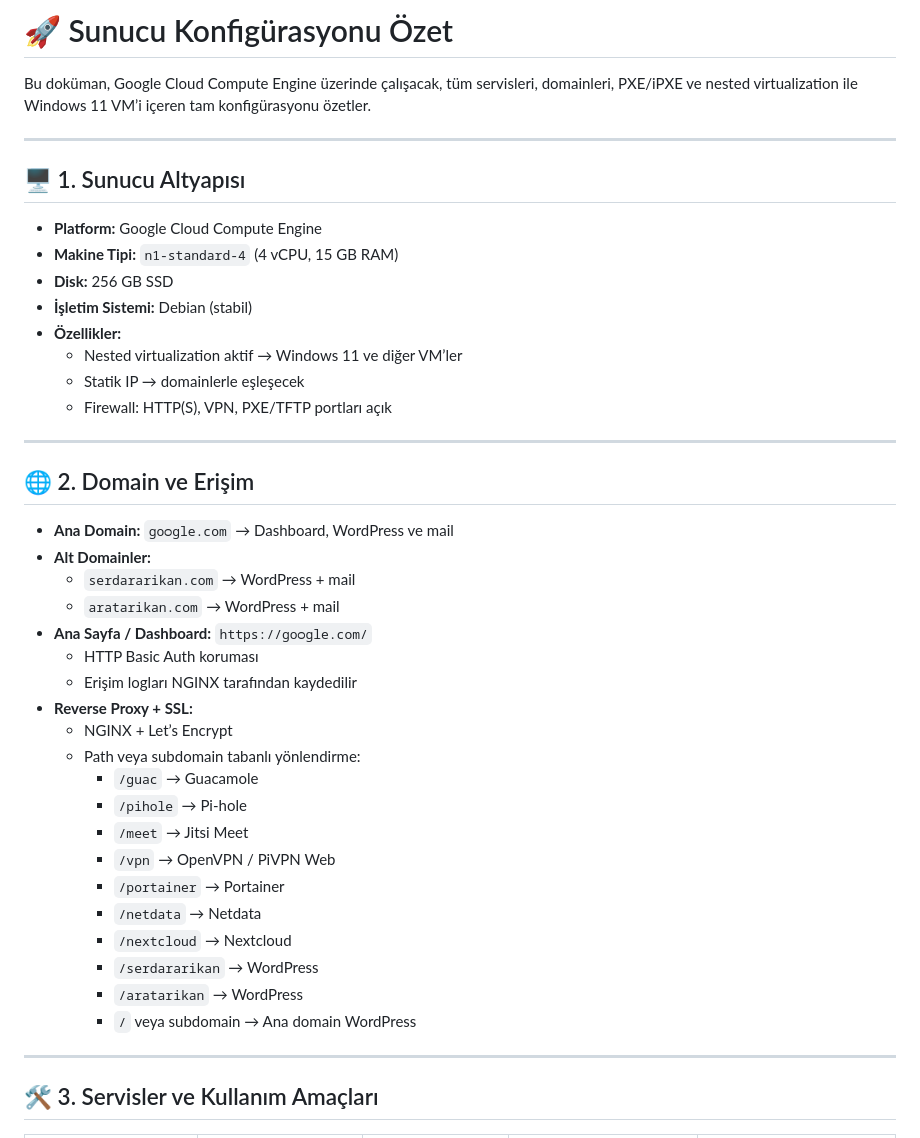
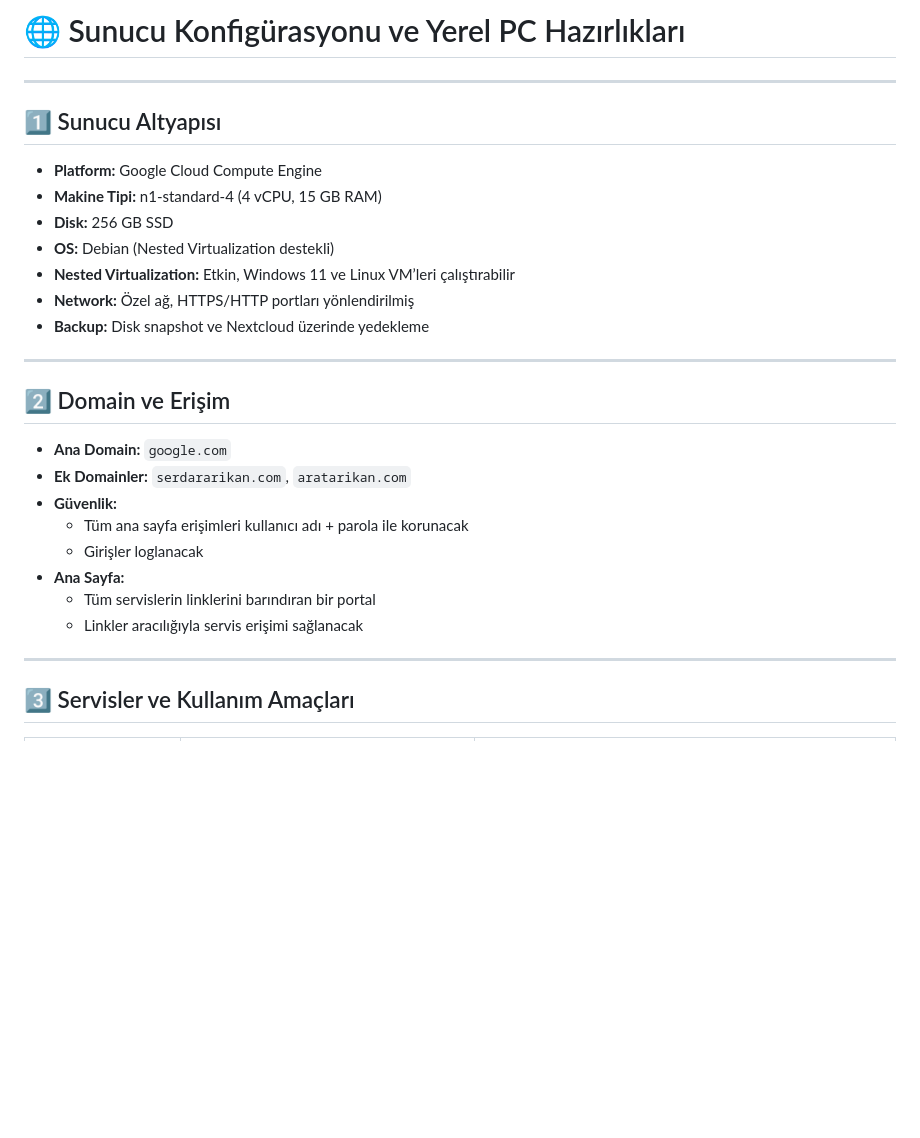
Before and after one commit to SerdarARIKAN/TEMP, a Markdown page: Google Cloud Server.md, the part around one of its changes. Rendered like a GitHub page; blank space fills up the shorter version.

```diff
--- a/Google Cloud Server.md
+++ b/Google Cloud Server.md
@@ -1,46 +1,31 @@
-# 🚀 Sunucu Konfigürasyonu Özet
-
-Bu doküman, Google Cloud Compute Engine üzerinde çalışacak, tüm servisleri, domainleri, PXE/iPXE ve nested virtualization ile Windows 11 VM’i içeren tam konfigürasyonu özetler.
+# 🌐 Sunucu Konfigürasyonu ve Yerel PC Hazırlıkları
 
 ---
 
-## 🖥️ 1. Sunucu Altyapısı
+## 1️⃣ Sunucu Altyapısı
 
 - **Platform:** Google Cloud Compute Engine
-- **Makine Tipi:** `n1-standard-4` (4 vCPU, 15 GB RAM)
+- **Makine Tipi:** n1-standard-4 (4 vCPU, 15 GB RAM)
 - **Disk:** 256 GB SSD
-- **İşletim Sistemi:** Debian (stabil)
-- **Özellikler:**
-  - Nested virtualization aktif → Windows 11 ve diğer VM’ler
-  - Statik IP → domainlerle eşleşecek
-  - Firewall: HTTP(S), VPN, PXE/TFTP portları açık
+- **OS:** Debian (Nested Virtualization destekli)
+- **Nested Virtualization:** Etkin, Windows 11 ve Linux VM’leri çalıştırabilir
+- **Network:** Özel ağ, HTTPS/HTTP portları yönlendirilmiş
+- **Backup:** Disk snapshot ve Nextcloud üzerinde yedekleme
 
 ---
 
-## 🌐 2. Domain ve Erişim
+## 2️⃣ Domain ve Erişim
 
-- **Ana Domain:** `gᴏᴑgle.com` → Dashboard, WordPress ve mail
-- **Alt Domainler:**
-  - `serdararikan.com` → WordPress + mail
-  - `aratarikan.com` → WordPress + mail
-- **Ana Sayfa / Dashboard:** `https://gᴏᴑgle.com/`
-  - HTTP Basic Auth koruması
-  - Erişim logları NGINX tarafından kaydedilir
-- **Reverse Proxy + SSL:**
-  - NGINX + Let’s Encrypt
-  - Path veya subdomain tabanlı yönlendirme:
-    - `/guac` → Guacamole
-    - `/pihole` → Pi-hole
-    - `/meet` → Jitsi Meet
-    - `/vpn` → OpenVPN / PiVPN Web
-    - `/portainer` → Portainer
-    - `/netdata` → Netdata
-    - `/nextcloud` → Nextcloud
-    - `/serdararikan` → WordPress
-    - `/aratarikan` → WordPress
-    - `/` veya subdomain → Ana domain WordPress
+- **Ana Domain:** `gᴏᴑgle.com`
+- **Ek Domainler:** `serdararikan.com`, `aratarikan.com`
+- **Güvenlik:**
+  - Tüm ana sayfa erişimleri kullanıcı adı + parola ile korunacak
+  - Girişler loglanacak
+- **Ana Sayfa:**
+  - Tüm servislerin linklerini barındıran bir portal
+  - Linkler aracılığıyla servis erişimi sağlanacak
 
 ---
 
-## 🛠️ 3. Servisler ve Kullanım Amaçları
+## 3️⃣ Servisler ve Kullanım Amaçları
 
```
Also changed, not shown: other parts of Google Cloud Server.md (+40 -38 lines).
